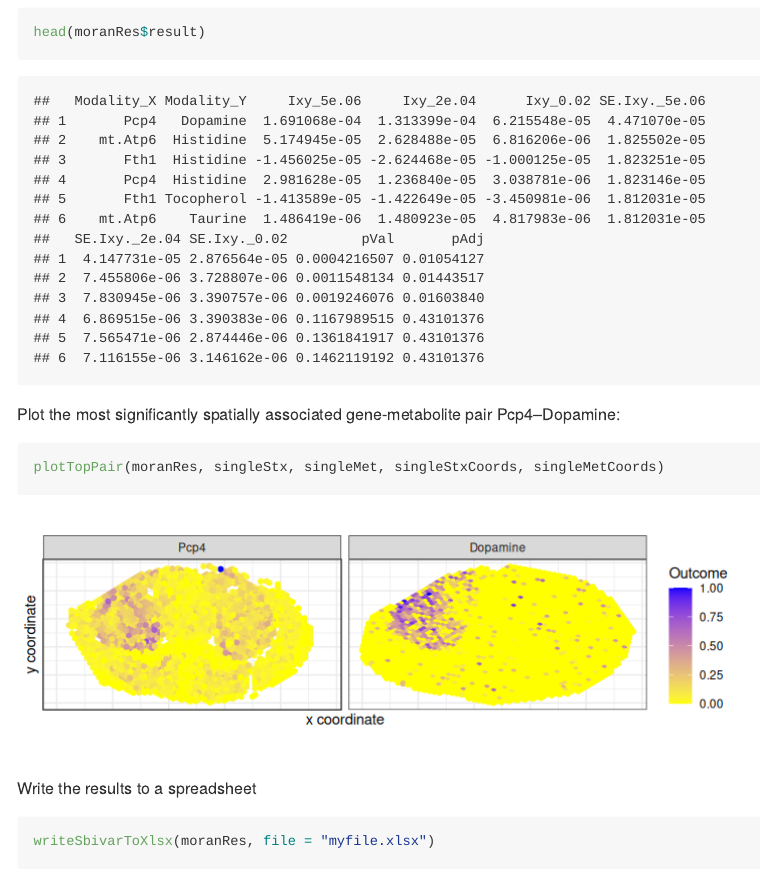
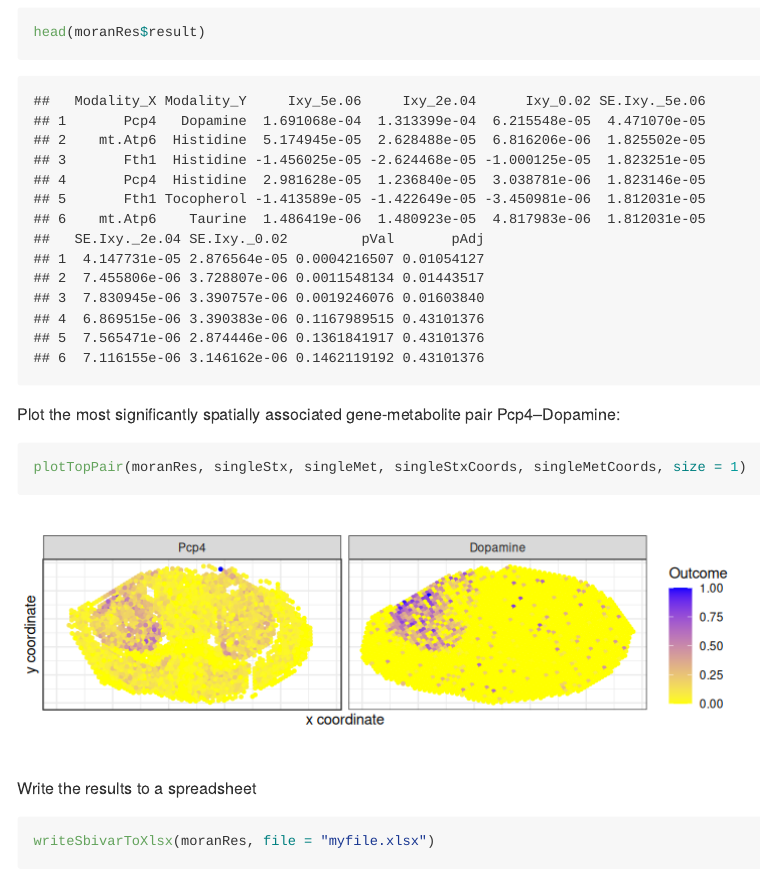
Before and after one commit to sthawinke/sbivar, an R Markdown document (README.Rmd): the page in a window 1100 px wide, from 2300 px down. The pictures show the output file README.md that the author committed with the source, drawn offline in the style of GitHub.

Commit message:
Update readme

````diff
--- a/README.Rmd
+++ b/README.Rmd
@@ -84,7 +84,7 @@ head(moranRes$result)
 Plot the most significantly spatially associated gene-metabolite pair `r paste(c(moranRes$result[1, 1:2]), collapse = "--")`:
 
 ```{r toppairsingle, fig.height = 2.5}
-plotTopPair(moranRes, singleStx, singleMet, singleStxCoords, singleMetCoords)
+plotTopPair(moranRes, singleStx, singleMet, singleStxCoords, singleMetCoords, size = 1)
 ```
 
 Write the results to a spreadsheet
````
Also changed, not shown: README.md, README_files/figure-gfm/toppairsingle-1.png.
